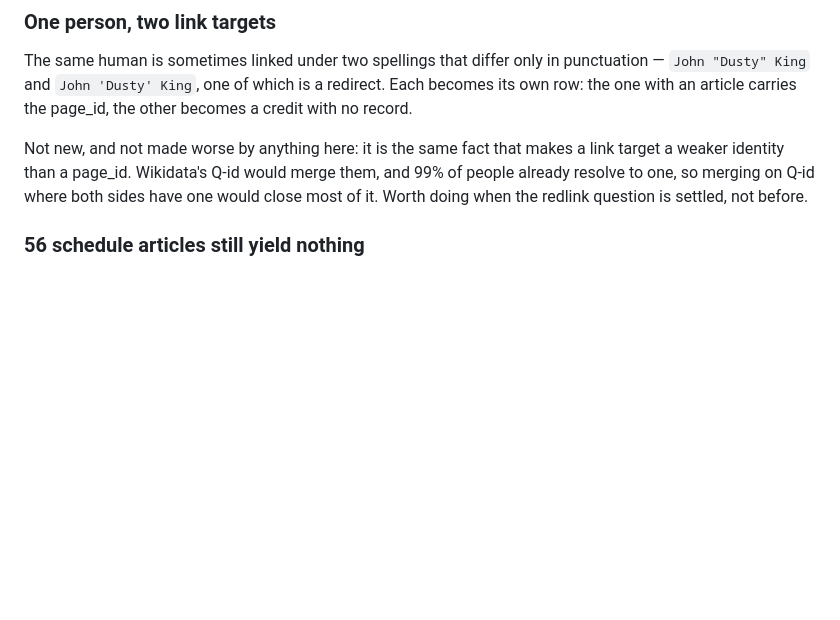
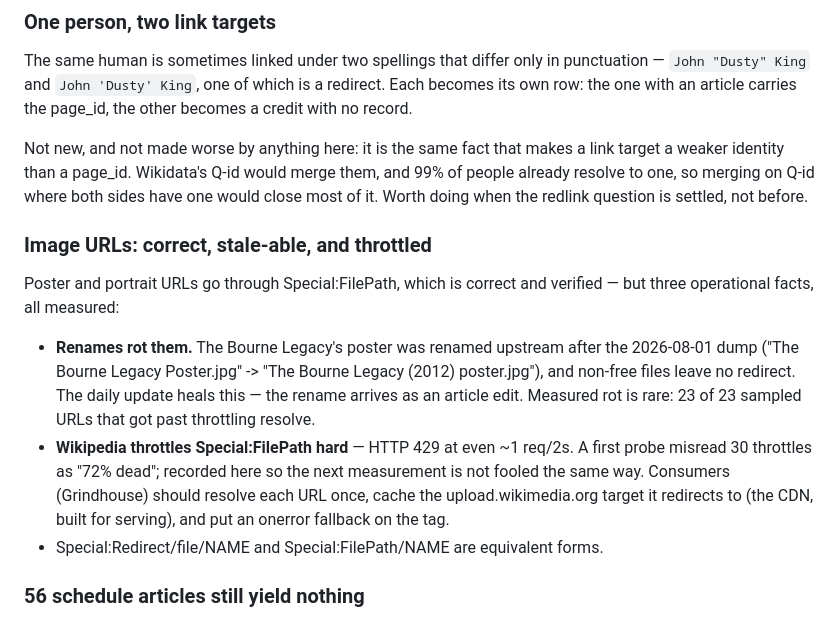
Before and after one commit to szatmary/filmstock, a Markdown page: docs/TODO.md, the part around the change. Drawn GitHub-style; blank space fills up the shorter version.

Commit message:
docs: image URLs — rename rot, FilePath throttling, and a retracted 72%
The Bourne Legacy case diagnosed: our parse and scheme are right, the file was
renamed upstream after the dump, dailies heal it. Real rot is rare (23/23
sampled resolve); the first probe misread 30 rate-limits as 72% dead, recorded
so the next measurement is not fooled the same way. Consumers should cache the
CDN target FilePath redirects to rather than hotlinking the special page.

Co-Authored-By: Claude Opus 5 <noreply@anthropic.com>

```diff
--- a/docs/TODO.md
+++ b/docs/TODO.md
@@ -264,6 +264,23 @@ link target a weaker identity than a page_id. Wikidata's Q-id would merge them,
 and 99% of people already resolve to one, so merging on Q-id where both sides
 have one would close most of it. Worth doing when the redlink question is
 settled, not before.
+
+### Image URLs: correct, stale-able, and throttled
+
+Poster and portrait URLs go through Special:FilePath, which is correct and
+verified — but three operational facts, all measured:
+
+- **Renames rot them.** The Bourne Legacy's poster was renamed upstream after
+  the 2026-08-01 dump ("The Bourne Legacy Poster.jpg" -> "The Bourne Legacy
+  (2012) poster.jpg"), and non-free files leave no redirect. The daily update
+  heals this — the rename arrives as an article edit. Measured rot is rare:
+  23 of 23 sampled URLs that got past throttling resolve.
+- **Wikipedia throttles Special:FilePath hard** — HTTP 429 at even ~1 req/2s.
+  A first probe misread 30 throttles as "72% dead"; recorded here so the next
+  measurement is not fooled the same way. Consumers (Grindhouse) should
+  resolve each URL once, cache the upload.wikimedia.org target it redirects to
+  (the CDN, built for serving), and put an onerror fallback on the tag.
+- Special:Redirect/file/NAME and Special:FilePath/NAME are equivalent forms.
 
 ### 56 schedule articles still yield nothing
 
```
